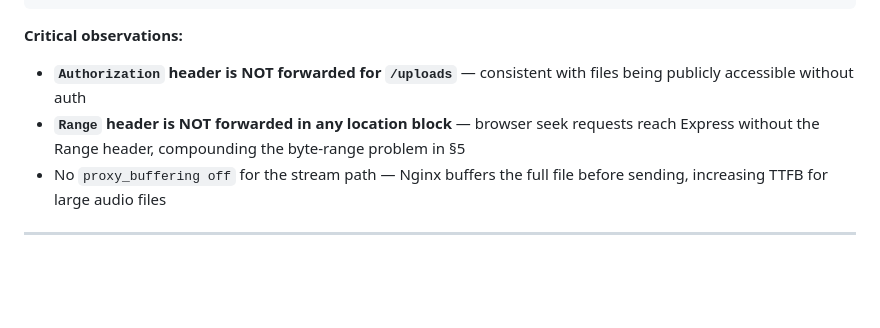
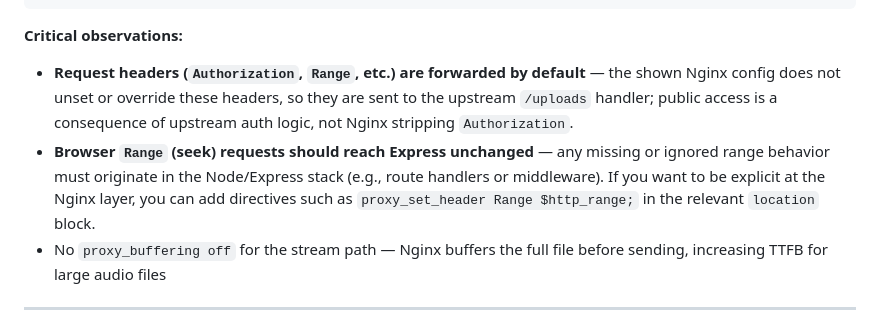
Before and after one commit to redinc23/hathor-red, a Markdown page: docs/streaming-discovery.md, the part around the change. Rendered like a GitHub page; blank space fills up the shorter version.

Commit message:
Update streaming-discovery.md
Co-authored-by: Copilot <175728472+Copilot@users.noreply.github.com>

````diff
--- a/docs/streaming-discovery.md
+++ b/docs/streaming-discovery.md
@@ -362,8 +362,8 @@ add_header X-XSS-Protection      "1; mode=block" always;
 ```
 
 **Critical observations:**
-- **`Authorization` header is NOT forwarded for `/uploads`** — consistent with files being publicly accessible without auth
-- **`Range` header is NOT forwarded in any location block** — browser seek requests reach Express without the Range header, compounding the byte-range problem in §5
+- **Request headers (`Authorization`, `Range`, etc.) are forwarded by default** — the shown Nginx config does not unset or override these headers, so they are sent to the upstream `/uploads` handler; public access is a consequence of upstream auth logic, not Nginx stripping `Authorization`.
+- **Browser `Range` (seek) requests should reach Express unchanged** — any missing or ignored range behavior must originate in the Node/Express stack (e.g., route handlers or middleware). If you want to be explicit at the Nginx layer, you can add directives such as `proxy_set_header Range $http_range;` in the relevant `location` block.
 - No `proxy_buffering off` for the stream path — Nginx buffers the full file before sending, increasing TTFB for large audio files
 
 ---
````
